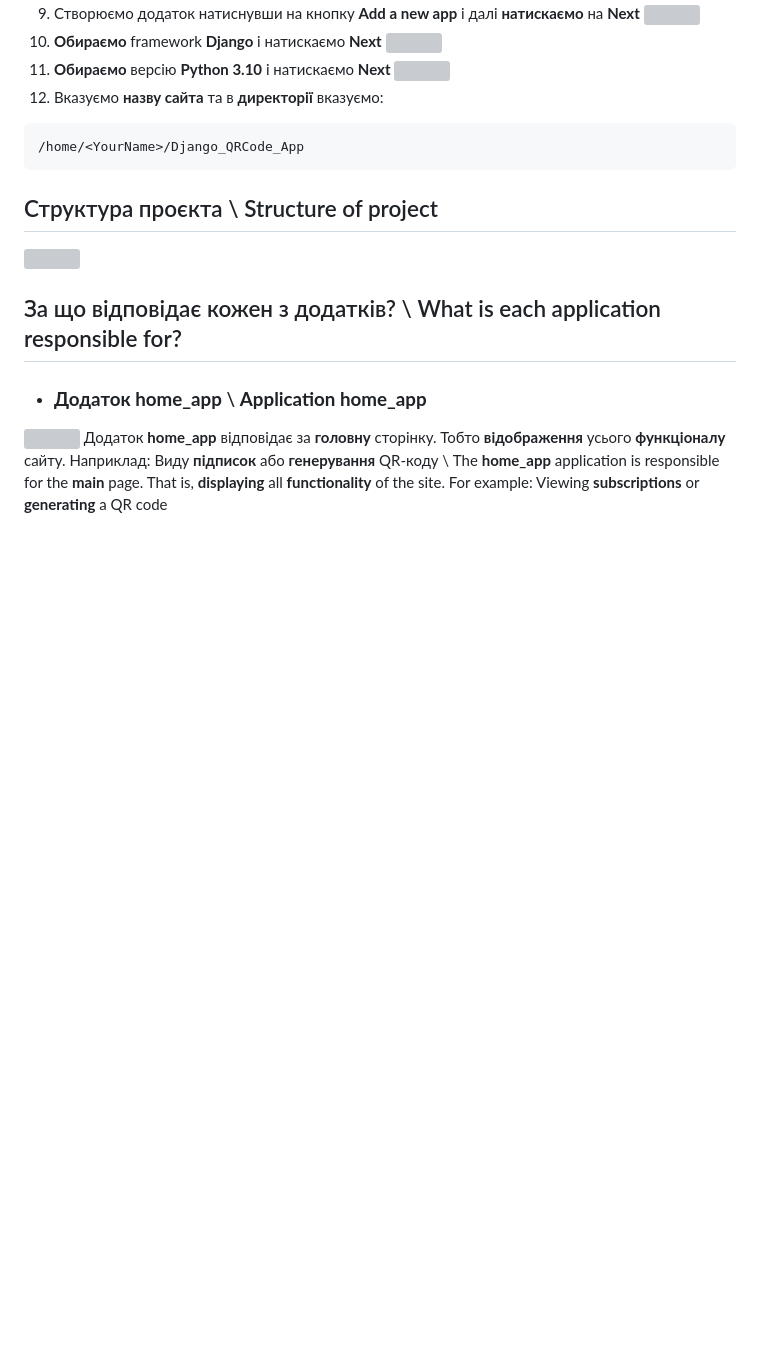
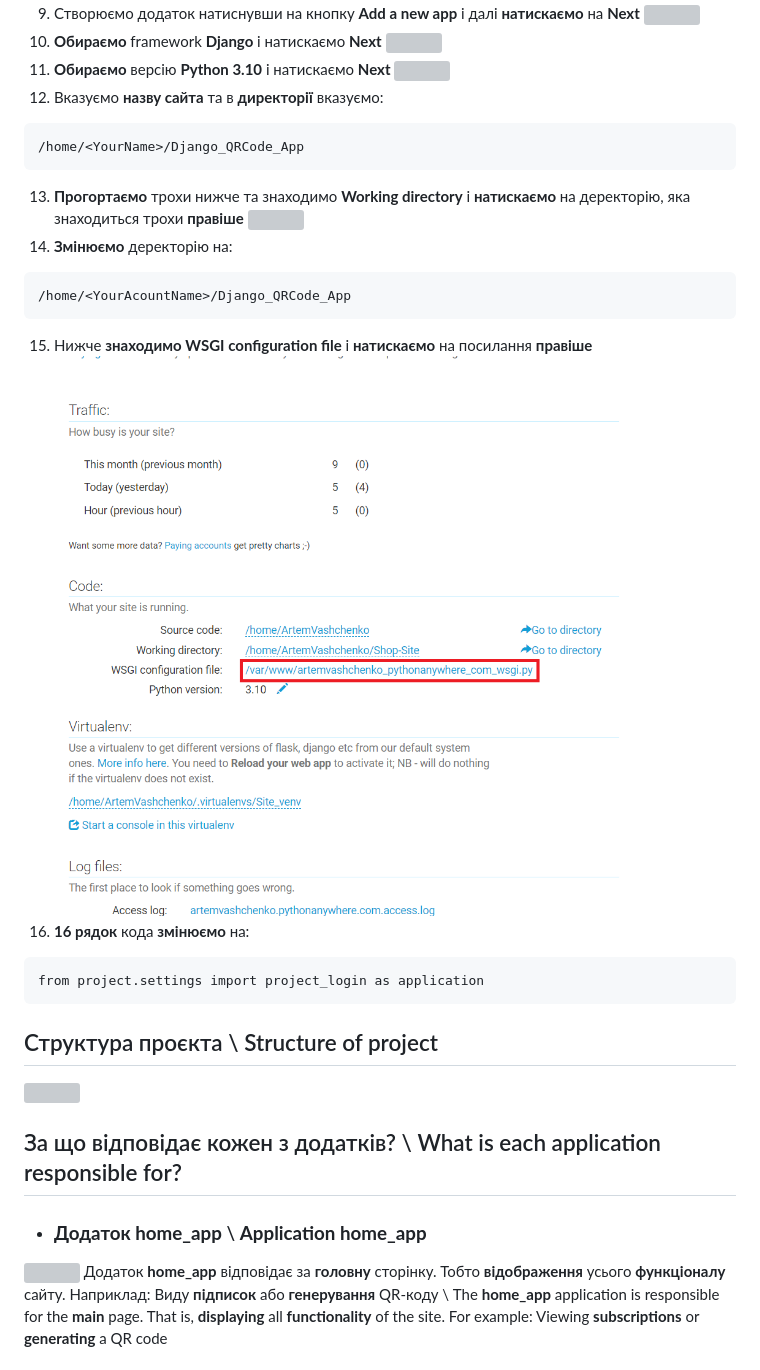
Before and after one commit to VashchenkoArtem/Django_QRCode_App, a Markdown page: readme.MD, the part around the change printed below. Rendered like a GitHub page; pictures changed too: images_readme/WSGI.png (added); blank space fills up the shorter version; grey boxes are pictures that could not be loaded.

Commit message:
deploy to pythonanywhere

````diff
--- a/readme.MD
+++ b/readme.MD
@@ -108,13 +107,26 @@ pip install -r requirements.txt
 9. Створюємо додаток натиснувши на кнопку **Add a new app** і далі **натискаємо** на **Next**
 ![](images_readme/newweb.png)
-10. **Обираємо** framework **Django** і натискаємо **Next**
+10.  **Обираємо** framework **Django** і натискаємо **Next**
 ![](images_readme/framework.png)
-11.  **Обираємо** версію **Python 3.10** і натискаємо **Next**
+11.   **Обираємо** версію **Python 3.10** і натискаємо **Next**
 ![](images_readme/Version.png)
-12. Вказуємо **назву сайта** та в **директорії** вказуємо:
+12.  Вказуємо **назву сайта** та в **директорії** вказуємо:
 ```python
 /home/<YourName>/Django_QRCode_App
 ```
+13. **Прогортаємо** трохи нижче та знаходимо **Working directory** і **натискаємо** на деректорію, яка знаходиться трохи **правіше**
+![](images_readme/Web.png)
+14.  **Змінюємо** деректорію на:
+```
+/home/<YourAcountName>/Django_QRCode_App
+```
+15.   Нижче **знаходимо WSGI configuration file** і **натискаємо** на посилання **правіше**
+![](images_readme/WSGI.png)
+16.   **16 рядок** кода **змінюємо** на:
+```
+from project.settings import project_login as application
+```
+
 ## Структура проєкта \ Structure of project
 ![](images_readme/structure.png)
 
````
Also changed, not shown: other parts of readme.MD (+0 -1 lines), 1 other file.
